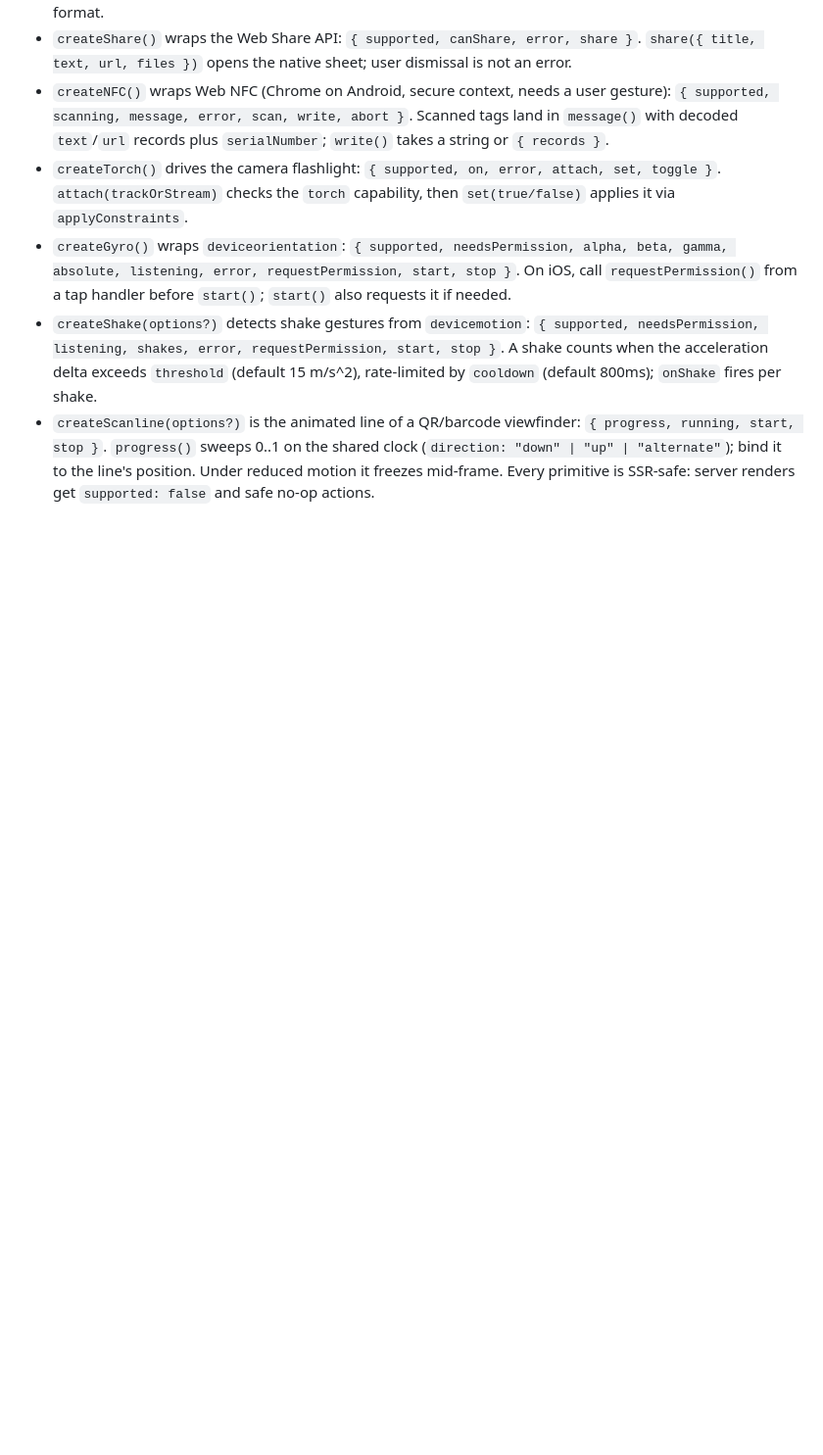
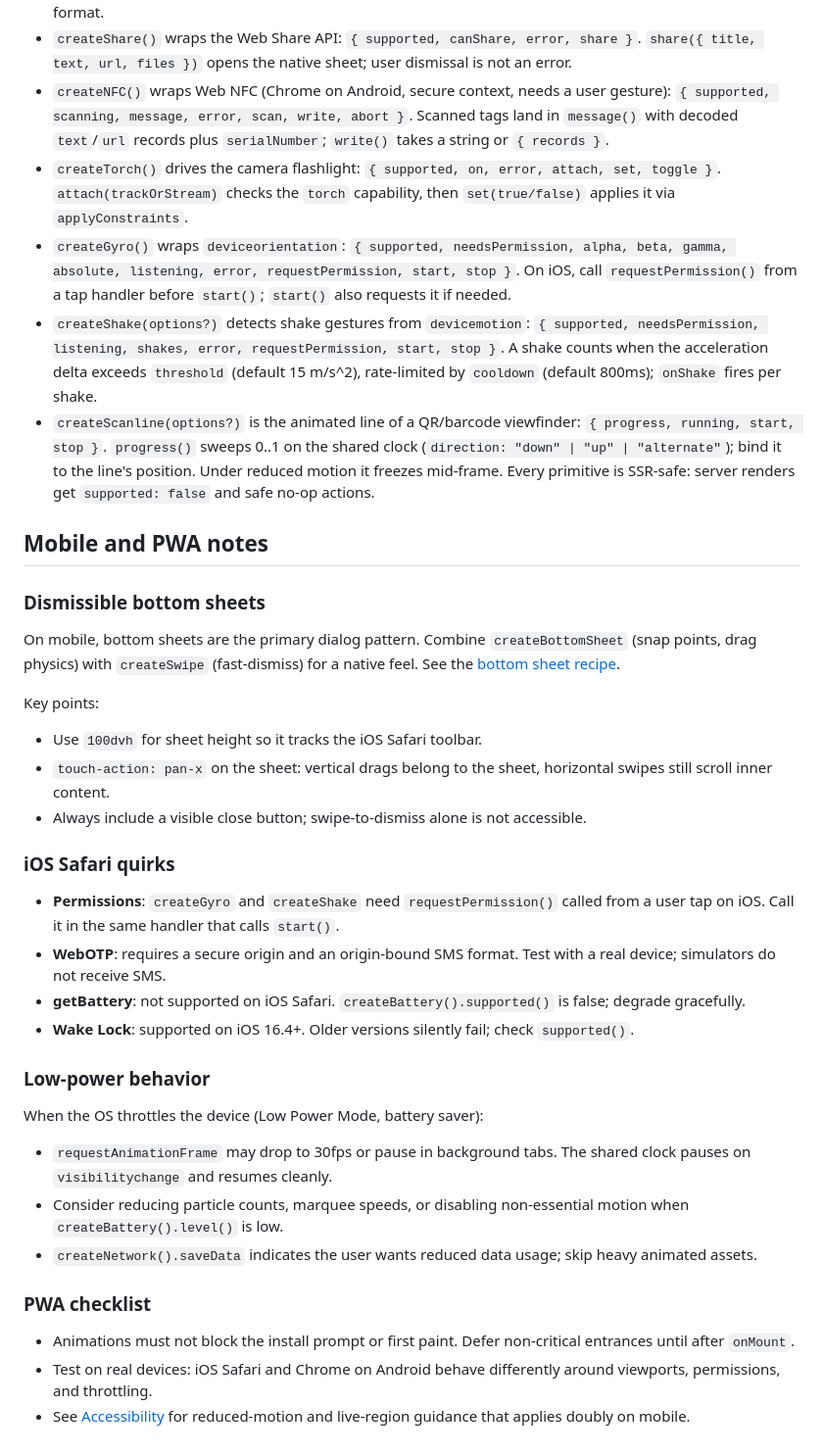
Before and after one commit to austinpnguyen/solid-drift, a Markdown page: docs/families/browser.md, the part around the change. Shown at 98% size. GitHub-like rendering; blank space fills up the shorter version.

```diff
--- a/docs/families/browser.md
+++ b/docs/families/browser.md
@@ -72,3 +72,40 @@ scanline.start();
 - `createGyro()` wraps `deviceorientation`: `{ supported, needsPermission, alpha, beta, gamma, absolute, listening, error, requestPermission, start, stop }`. On iOS, call `requestPermission()` from a tap handler before `start()`; `start()` also requests it if needed.
 - `createShake(options?)` detects shake gestures from `devicemotion`: `{ supported, needsPermission, listening, shakes, error, requestPermission, start, stop }`. A shake counts when the acceleration delta exceeds `threshold` (default 15 m/s^2), rate-limited by `cooldown` (default 800ms); `onShake` fires per shake.
 - `createScanline(options?)` is the animated line of a QR/barcode viewfinder: `{ progress, running, start, stop }`. `progress()` sweeps 0..1 on the shared clock (`direction: "down" | "up" | "alternate"`); bind it to the line's position. Under reduced motion it freezes mid-frame. Every primitive is SSR-safe: server renders get `supported: false` and safe no-op actions.
+
+## Mobile and PWA notes
+
+### Dismissible bottom sheets
+
+On mobile, bottom sheets are the primary dialog pattern. Combine
+`createBottomSheet` (snap points, drag physics) with `createSwipe`
+(fast-dismiss) for a native feel. See the [bottom sheet recipe](../recipes.md#bottom-sheet-with-swipe-to-close-on-mobile).
+
+Key points:
+- Use `100dvh` for sheet height so it tracks the iOS Safari toolbar.
+- `touch-action: pan-x` on the sheet: vertical drags belong to the sheet, horizontal swipes still scroll inner content.
+- Always include a visible close button; swipe-to-dismiss alone is not accessible.
+
+### iOS Safari quirks
+
+- **Permissions**: `createGyro` and `createShake` need
+  `requestPermission()` called from a user tap on iOS. Call it in the
+  same handler that calls `start()`.
+- **WebOTP**: requires a secure origin and an origin-bound SMS format.
+  Test with a real device; simulators do not receive SMS.
+- **getBattery**: not supported on iOS Safari. `createBattery().supported()` is false; degrade gracefully.
+- **Wake Lock**: supported on iOS 16.4+. Older versions silently fail; check `supported()`.
+
+### Low-power behavior
+
+When the OS throttles the device (Low Power Mode, battery saver):
+
+- `requestAnimationFrame` may drop to 30fps or pause in background tabs. The shared clock pauses on `visibilitychange` and resumes cleanly.
+- Consider reducing particle counts, marquee speeds, or disabling non-essential motion when `createBattery().level()` is low.
+- `createNetwork().saveData` indicates the user wants reduced data usage; skip heavy animated assets.
+
+### PWA checklist
+
+- Animations must not block the install prompt or first paint. Defer non-critical entrances until after `onMount`.
+- Test on real devices: iOS Safari and Chrome on Android behave differently around viewports, permissions, and throttling.
+- See [Accessibility](../accessibility.md) for reduced-motion and live-region guidance that applies doubly on mobile.
```
Also changed, not shown: docs/families/gesture.md (+37 -0 lines).
